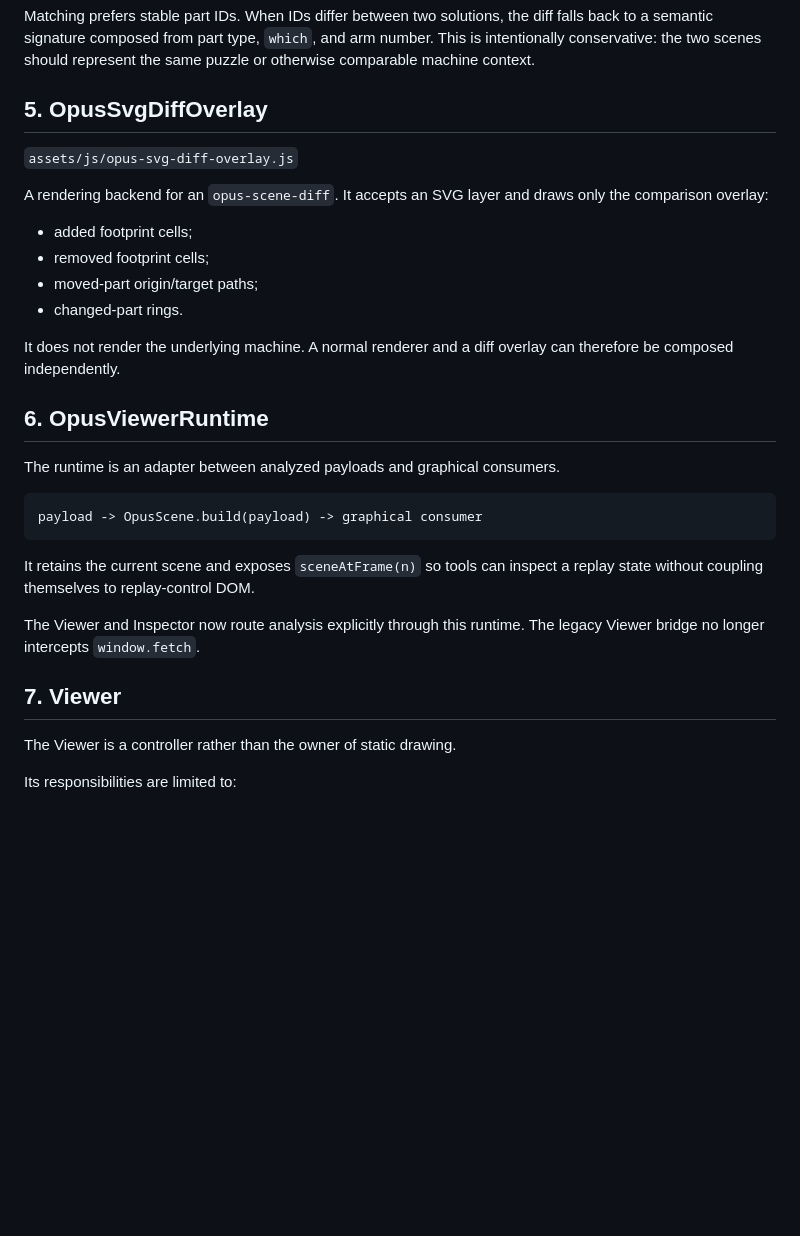
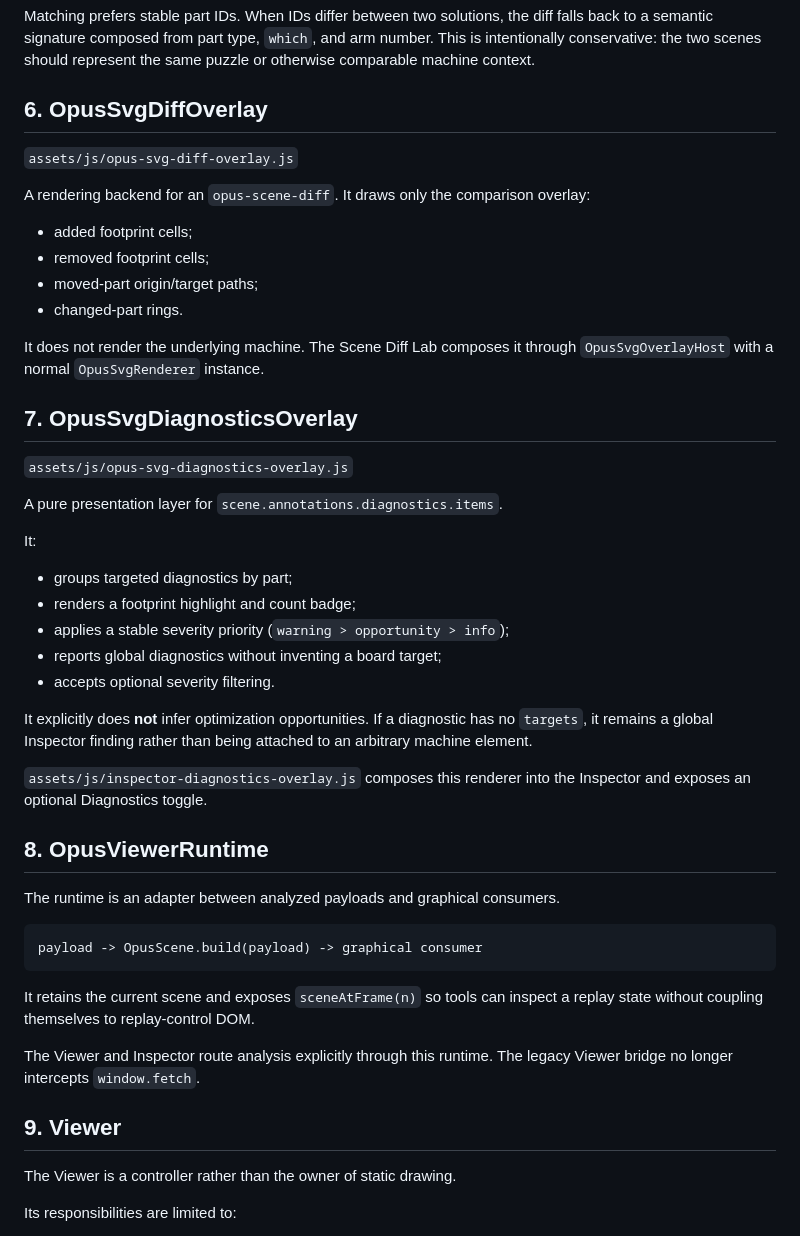
Before and after one commit to Fandalah-tech/opus-magnum-pattern-library, a Markdown page: docs/GRAPHICS_ENGINE_ARCHITECTURE.md, the part around one of its changes. Rendered like a GitHub page; blank space fills up the shorter version.

Commit message:
Document Scene annotations and generic overlay contract

```diff
--- a/docs/GRAPHICS_ENGINE_ARCHITECTURE.md
+++ b/docs/GRAPHICS_ENGINE_ARCHITECTURE.md
@@ -137,20 +174,38 @@ It returns:
 
 Matching prefers stable part IDs. When IDs differ between two solutions, the diff falls back to a semantic signature composed from part type, `which`, and arm number. This is intentionally conservative: the two scenes should represent the same puzzle or otherwise comparable machine context.
 
-## 5. OpusSvgDiffOverlay
+## 6. OpusSvgDiffOverlay
 
 `assets/js/opus-svg-diff-overlay.js`
 
-A rendering backend for an `opus-scene-diff`. It accepts an SVG layer and draws only the comparison overlay:
+A rendering backend for an `opus-scene-diff`. It draws only the comparison overlay:
 
 - added footprint cells;
 - removed footprint cells;
 - moved-part origin/target paths;
 - changed-part rings.
 
-It does not render the underlying machine. A normal renderer and a diff overlay can therefore be composed independently.
+It does not render the underlying machine. The Scene Diff Lab composes it through `OpusSvgOverlayHost` with a normal `OpusSvgRenderer` instance.
 
-## 6. OpusViewerRuntime
+## 7. OpusSvgDiagnosticsOverlay
+
+`assets/js/opus-svg-diagnostics-overlay.js`
+
+A pure presentation layer for `scene.annotations.diagnostics.items`.
+
+It:
+
+- groups targeted diagnostics by part;
+- renders a footprint highlight and count badge;
+- applies a stable severity priority (`warning > opportunity > info`);
+- reports global diagnostics without inventing a board target;
+- accepts optional severity filtering.
+
+It explicitly does **not** infer optimization opportunities. If a diagnostic has no `targets`, it remains a global Inspector finding rather than being attached to an arbitrary machine element.
+
+`assets/js/inspector-diagnostics-overlay.js` composes this renderer into the Inspector and exposes an optional Diagnostics toggle.
+
+## 8. OpusViewerRuntime
 
 The runtime is an adapter between analyzed payloads and graphical consumers.
 
@@ -160,9 +215,9 @@ payload -> OpusScene.build(payload) -> graphical consumer
 
 It retains the current scene and exposes `sceneAtFrame(n)` so tools can inspect a replay state without coupling themselves to replay-control DOM.
 
-The Viewer and Inspector now route analysis explicitly through this runtime. The legacy Viewer bridge no longer intercepts `window.fetch`.
+The Viewer and Inspector route analysis explicitly through this runtime. The legacy Viewer bridge no longer intercepts `window.fetch`.
 
-## 7. Viewer
+## 9. Viewer
 
 The Viewer is a controller rather than the owner of static drawing.
 
```
Also changed, not shown: other parts of docs/GRAPHICS_ENGINE_ARCHITECTURE.md (+59 -20 lines).
